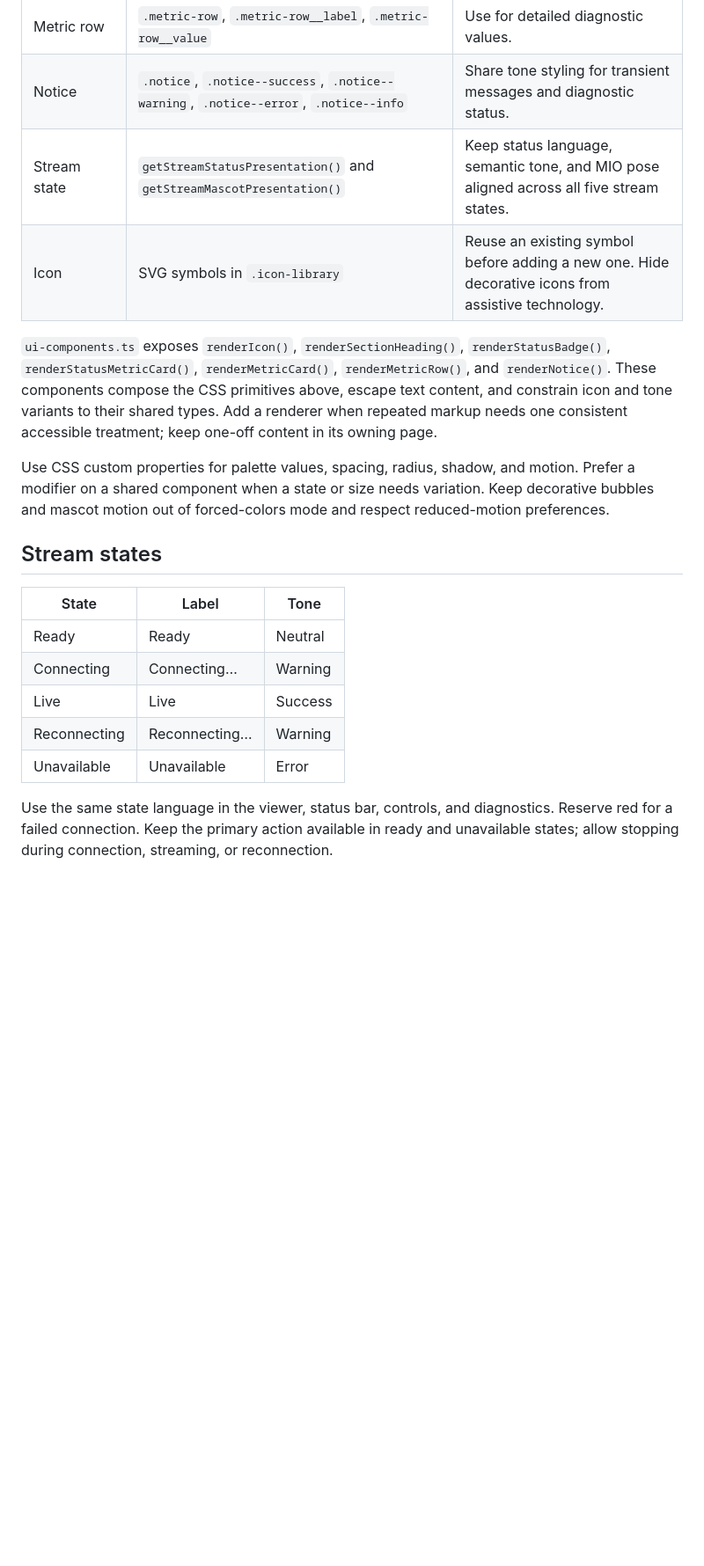
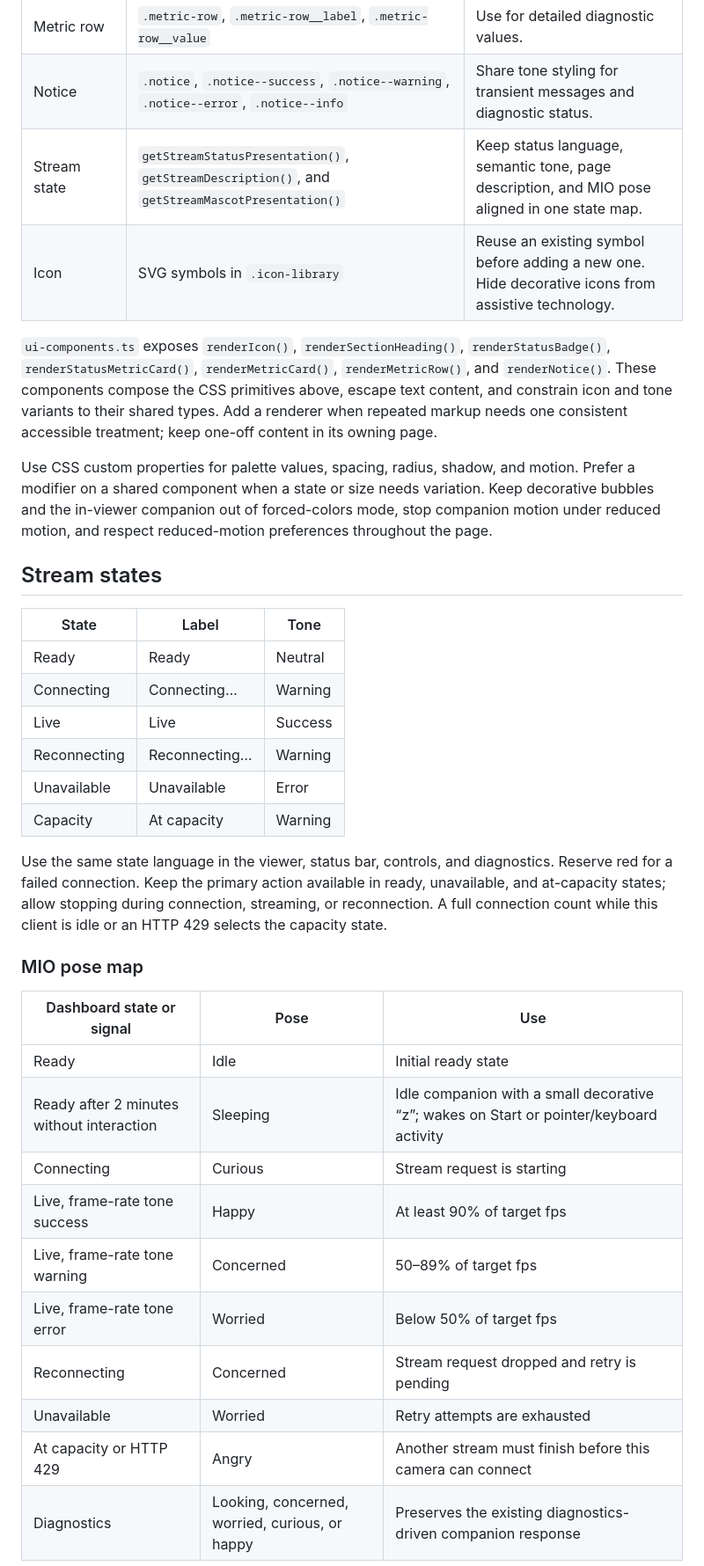
Before and after one commit to CyanAutomation/gogomio, a Markdown page: design/DESIGN.md, the part around one of its changes. Shown at 88% size. GitHub-like rendering; blank space fills up the shorter version.

Commit message:
docs(web): document dashboard design updates

```diff
--- a/design/DESIGN.md
+++ b/design/DESIGN.md
@@ -44,12 +49,12 @@ Use the character sheet's blues as visible brand colors, then pair them with dar
 | Metric tile | `.metric-card`, `.metric-card__label`, `.metric-card__value` | Use for overview and diagnostic summaries; keep labels and units consistent. |
 | Metric row | `.metric-row`, `.metric-row__label`, `.metric-row__value` | Use for detailed diagnostic values. |
 | Notice | `.notice`, `.notice--success`, `.notice--warning`, `.notice--error`, `.notice--info` | Share tone styling for transient messages and diagnostic status. |
-| Stream state | `getStreamStatusPresentation()` and `getStreamMascotPresentation()` | Keep status language, semantic tone, and MIO pose aligned across all five stream states. |
+| Stream state | `getStreamStatusPresentation()`, `getStreamDescription()`, and `getStreamMascotPresentation()` | Keep status language, semantic tone, page description, and MIO pose aligned in one state map. |
 | Icon | SVG symbols in `.icon-library` | Reuse an existing symbol before adding a new one. Hide decorative icons from assistive technology. |
 
 `ui-components.ts` exposes `renderIcon()`, `renderSectionHeading()`, `renderStatusBadge()`, `renderStatusMetricCard()`, `renderMetricCard()`, `renderMetricRow()`, and `renderNotice()`. These components compose the CSS primitives above, escape text content, and constrain icon and tone variants to their shared types. Add a renderer when repeated markup needs one consistent accessible treatment; keep one-off content in its owning page.
 
-Use CSS custom properties for palette values, spacing, radius, shadow, and motion. Prefer a modifier on a shared component when a state or size needs variation. Keep decorative bubbles and mascot motion out of forced-colors mode and respect reduced-motion preferences.
+Use CSS custom properties for palette values, spacing, radius, shadow, and motion. Prefer a modifier on a shared component when a state or size needs variation. Keep decorative bubbles and the in-viewer companion out of forced-colors mode, stop companion motion under reduced motion, and respect reduced-motion preferences throughout the page.
 
 ## Stream states
 
@@ -60,5 +65,22 @@ Use CSS custom properties for palette values, spacing, radius, shadow, and motio
 | Live | Live | Success |
 | Reconnecting | Reconnecting… | Warning |
 | Unavailable | Unavailable | Error |
+| Capacity | At capacity | Warning |
 
-Use the same state language in the viewer, status bar, controls, and diagnostics. Reserve red for a failed connection. Keep the primary action available in ready and unavailable states; allow stopping during connection, streaming, or reconnection.
+Use the same state language in the viewer, status bar, controls, and diagnostics. Reserve red for a failed connection. Keep the primary action available in ready, unavailable, and at-capacity states; allow stopping during connection, streaming, or reconnection. A full connection count while this client is idle or an HTTP 429 selects the capacity state.
+
+### MIO pose map
+
+| Dashboard state or signal | Pose | Use |
+| --- | --- | --- |
+| Ready | Idle | Initial ready state |
+| Ready after 2 minutes without interaction | Sleeping | Idle companion with a small decorative “z”; wakes on Start or pointer/keyboard activity |
+| Connecting | Curious | Stream request is starting |
+| Live, frame-rate tone success | Happy | At least 90% of target fps |
+| Live, frame-rate tone warning | Concerned | 50–89% of target fps |
+| Live, frame-rate tone error | Worried | Below 50% of target fps |
+| Reconnecting | Concerned | Stream request dropped and retry is pending |
+| Unavailable | Worried | Retry attempts are exhausted |
+| At capacity or HTTP 429 | Angry | Another stream must finish before this camera can connect |
+| Diagnostics | Looking, concerned, worried, curious, or happy | Preserves the existing diagnostics-driven companion response |
+
```
Also changed, not shown: other parts of design/DESIGN.md (+22 -5 lines), CHANGELOG.md (+7 -0 lines).
